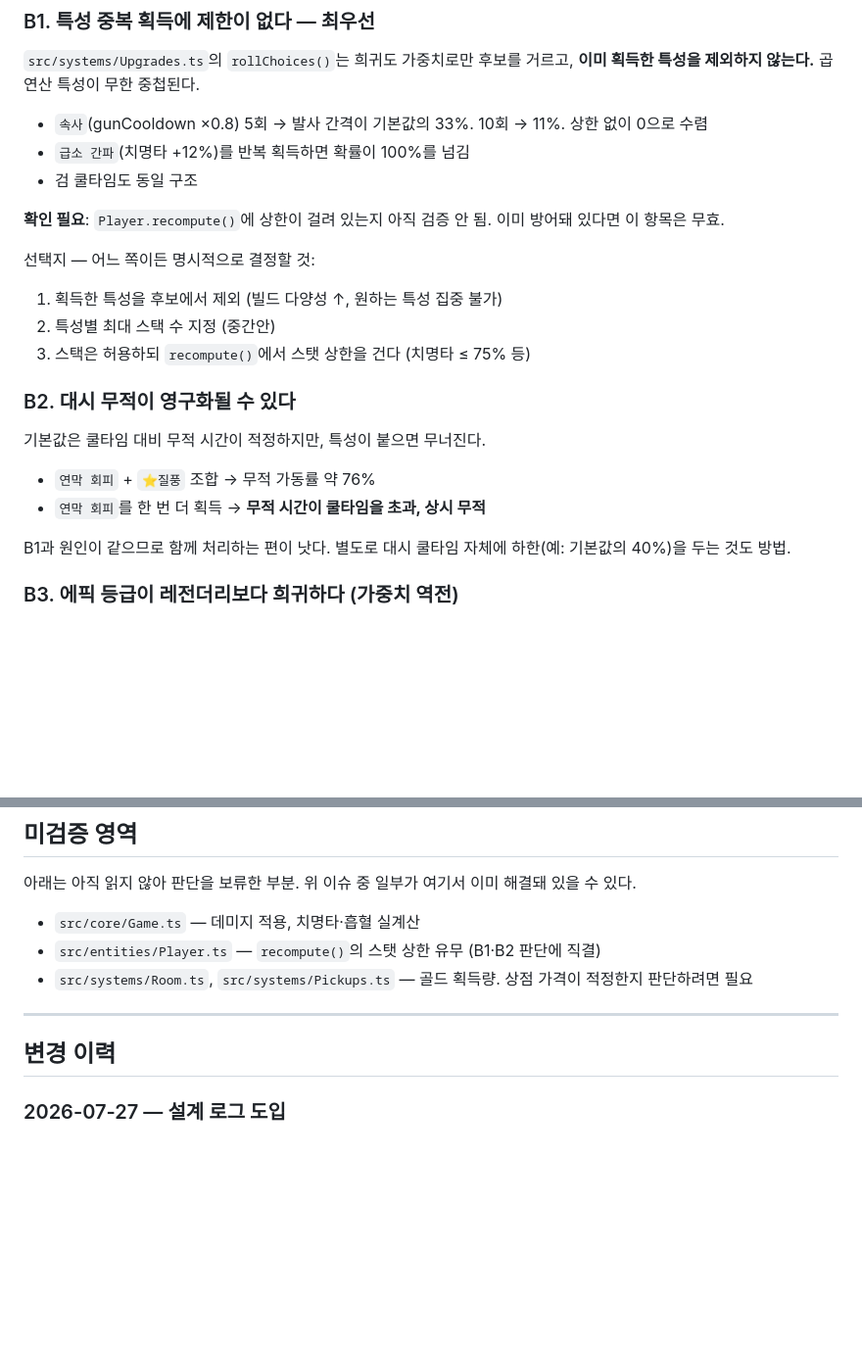
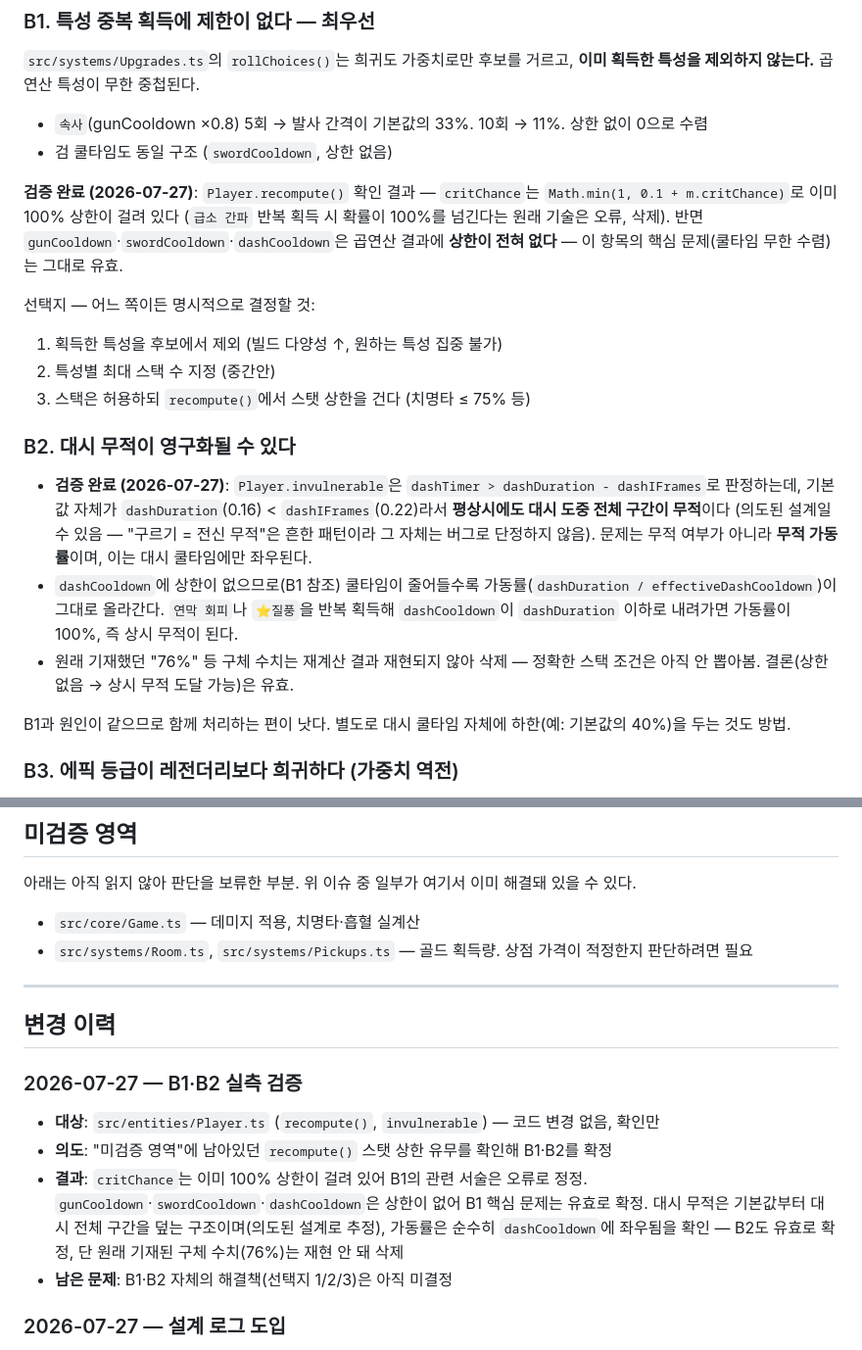
Before and after one commit to zxc14708-ui/arad-gunblade, a Markdown page: DESIGN_LOG.md, 2 parts joined by grey strips. Shown at 98% size. Drawn GitHub-style; blank space fills up the shorter version.

Commit message:
DESIGN_LOG B1·B2 실측 검증 반영 (71e7fae 미러)

```diff
--- a/DESIGN_LOG.md
+++ b/DESIGN_LOG.md
@@ -32,11 +32,13 @@
 **이미 획득한 특성을 제외하지 않는다.** 곱연산 특성이 무한 중첩된다.
 
 - `속사`(gunCooldown ×0.8) 5회 → 발사 간격이 기본값의 33%. 10회 → 11%. 상한 없이 0으로 수렴
-- `급소 간파`(치명타 +12%)를 반복 획득하면 확률이 100%를 넘김
-- 검 쿨타임도 동일 구조
+- 검 쿨타임도 동일 구조 (`swordCooldown`, 상한 없음)
 
-**확인 필요**: `Player.recompute()`에 상한이 걸려 있는지 아직 검증 안 됨.
-이미 방어돼 있다면 이 항목은 무효.
+**검증 완료 (2026-07-27)**: `Player.recompute()` 확인 결과 —
+`critChance`는 `Math.min(1, 0.1 + m.critChance)`로 이미 100% 상한이 걸려 있다
+(`급소 간파` 반복 획득 시 확률이 100%를 넘긴다는 원래 기술은 오류, 삭제).
+반면 `gunCooldown`·`swordCooldown`·`dashCooldown`은 곱연산 결과에 **상한이 전혀 없다** —
+이 항목의 핵심 문제(쿨타임 무한 수렴)는 그대로 유효.
 
 선택지 — 어느 쪽이든 명시적으로 결정할 것:
 1. 획득한 특성을 후보에서 제외 (빌드 다양성 ↑, 원하는 특성 집중 불가)
@@ -45,10 +47,18 @@
 
 ### B2. 대시 무적이 영구화될 수 있다
 
-기본값은 쿨타임 대비 무적 시간이 적정하지만, 특성이 붙으면 무너진다.
-
-- `연막 회피` + `⭐질풍` 조합 → 무적 가동률 약 76%
-- `연막 회피`를 한 번 더 획득 → **무적 시간이 쿨타임을 초과, 상시 무적**
+- **검증 완료 (2026-07-27)**: `Player.invulnerable`은
+  `dashTimer > dashDuration - dashIFrames`로 판정하는데, 기본값 자체가
+  `dashDuration`(0.16) < `dashIFrames`(0.22)라서 **평상시에도 대시 도중 전체
+  구간이 무적**이다 (의도된 설계일 수 있음 — "구르기 = 전신 무적"은 흔한 패턴이라
+  그 자체는 버그로 단정하지 않음). 문제는 무적 여부가 아니라 **무적 가동률**이며,
+  이는 대시 쿨타임에만 좌우된다.
+- `dashCooldown`에 상한이 없으므로(B1 참조) 쿨타임이 줄어들수록
+  가동률(`dashDuration / effectiveDashCooldown`)이 그대로 올라간다.
+  `연막 회피`나 `⭐질풍`을 반복 획득해 `dashCooldown`이 `dashDuration` 이하로
+  내려가면 가동률이 100%, 즉 상시 무적이 된다.
+- 원래 기재했던 "76%" 등 구체 수치는 재계산 결과 재현되지 않아 삭제 —
+  정확한 스택 조건은 아직 안 뽑아봄. 결론(상한 없음 → 상시 무적 도달 가능)은 유효.
 
 B1과 원인이 같으므로 함께 처리하는 편이 낫다.
 별도로 대시 쿨타임 자체에 하한(예: 기본값의 40%)을 두는 것도 방법.
@@ -140,13 +150,22 @@ B1과 원인이 같으므로 함께 처리하는 편이 낫다.
 여기서 이미 해결돼 있을 수 있다.
 
 - `src/core/Game.ts` — 데미지 적용, 치명타·흡혈 실계산
-- `src/entities/Player.ts` — `recompute()`의 스탯 상한 유무 (B1·B2 판단에 직결)
 - `src/systems/Room.ts`, `src/systems/Pickups.ts` — 골드 획득량.
   상점 가격이 적정한지 판단하려면 필요
 
 ---
 
 ## 변경 이력
+
+### 2026-07-27 — B1·B2 실측 검증
+- **대상**: `src/entities/Player.ts` (`recompute()`, `invulnerable`) — 코드 변경 없음, 확인만
+- **의도**: "미검증 영역"에 남아있던 `recompute()` 스탯 상한 유무를 확인해 B1·B2를 확정
+- **결과**: `critChance`는 이미 100% 상한이 걸려 있어 B1의 관련 서술은 오류로 정정.
+  `gunCooldown`·`swordCooldown`·`dashCooldown`은 상한이 없어 B1 핵심 문제는 유효로 확정.
+  대시 무적은 기본값부터 대시 전체 구간을 덮는 구조이며(의도된 설계로 추정),
+  가동률은 순수히 `dashCooldown`에 좌우됨을 확인 — B2도 유효로 확정, 단 원래
+  기재된 구체 수치(76%)는 재현 안 돼 삭제
+- **남은 문제**: B1·B2 자체의 해결책(선택지 1/2/3)은 아직 미결정
 
 ### 2026-07-27 — 설계 로그 도입
 - **대상**: `DESIGN_LOG.md` (신규)
```
